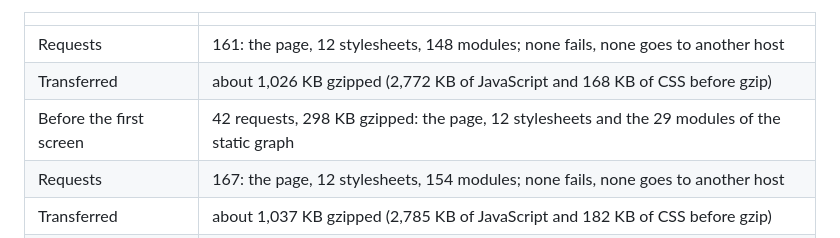
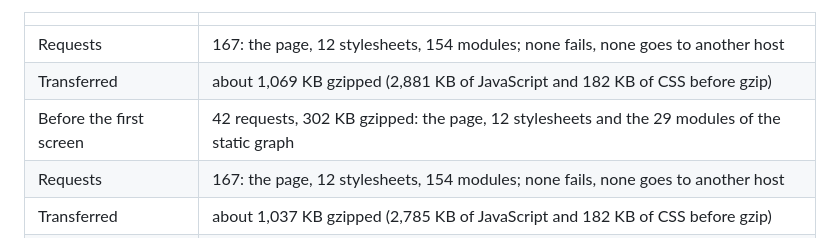
Before and after one commit to imaidan808/Paperclip-Capitalist, a Markdown page: docs/ARCHITECTURE.md, the part around one of its changes. GitHub-like rendering.

Commit message:
Docs: ARCHITECTURE.md figures, measured on the tree (node scripts/arch-figures.mjs --write): 167 requests, 154 modules, about 1,069 KB gzipped, 42 requests and 302 KB before the first screen
The orchestrator's lines of docs/ARCHITECTURE.md (docs/RENDER_PLAN.md rule 11) were last written on a tree of 161 requests and 148 modules, 1,026 KB and 298 KB before the first screen: the world pass since added six modules (the road surface, the ends, the icons) and the lazy world modules grew. Measured now: 167 requests (the page, 12 stylesheets, 154 modules), about 1,069 KB gzipped (2,881 KB of JavaScript and 182 KB of CSS before gzip), 42 requests and 302 KB before the first screen (309,510 bytes, 302.3 KB of the 320: unchanged by the whole of WP11 and WP12 and by the verifier's pass), the title screen's 29 modules 714 KB (248 KB gzipped), the other 125 modules 2,167 KB (767 KB gzipped). The tests that read the document (finish-repair, remaining-content, leftovers, page-budget, site-address, finish-site, world-budget) pass with PC_STRICT_DOCS=1.

Co-Authored-By: Claude Sonnet 5.5 <noreply@anthropic.com>

```diff
--- a/docs/ARCHITECTURE.md
+++ b/docs/ARCHITECTURE.md
@@ -148,9 +148,9 @@ node scripts/preload.mjs [--json]
 
 | | |
 |---|---|
-| Requests | 161: the page, 12 stylesheets, 148 modules; none fails, none goes to another host |
-| Transferred | about 1,026 KB gzipped (2,772 KB of JavaScript and 168 KB of CSS before gzip) |
-| Before the first screen | 42 requests, 298 KB gzipped: the page, 12 stylesheets and the 29 modules of the static graph |
+| Requests | 167: the page, 12 stylesheets, 154 modules; none fails, none goes to another host |
+| Transferred | about 1,069 KB gzipped (2,881 KB of JavaScript and 182 KB of CSS before gzip) |
+| Before the first screen | 42 requests, 302 KB gzipped: the page, 12 stylesheets and the 29 modules of the static graph |
 | Requests | 167: the page, 12 stylesheets, 154 modules; none fails, none goes to another host |
 | Transferred | about 1,037 KB gzipped (2,785 KB of JavaScript and 182 KB of CSS before gzip) |
 | Before the first screen | 42 requests, 302 KB gzipped: the page, 12 stylesheets and the 29 modules of the static graph |
```
Also changed, not shown: other parts of docs/ARCHITECTURE.md (+1 -1 lines).
